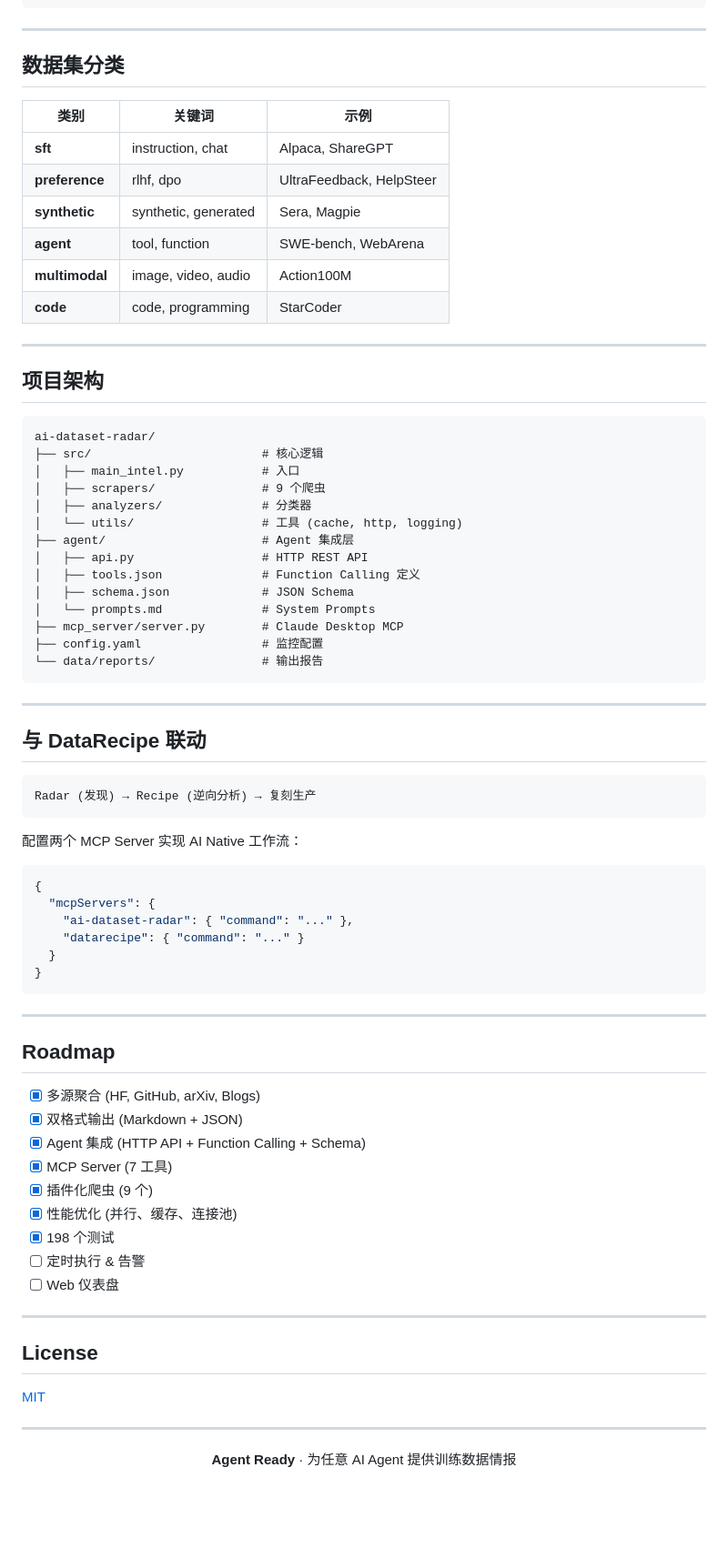
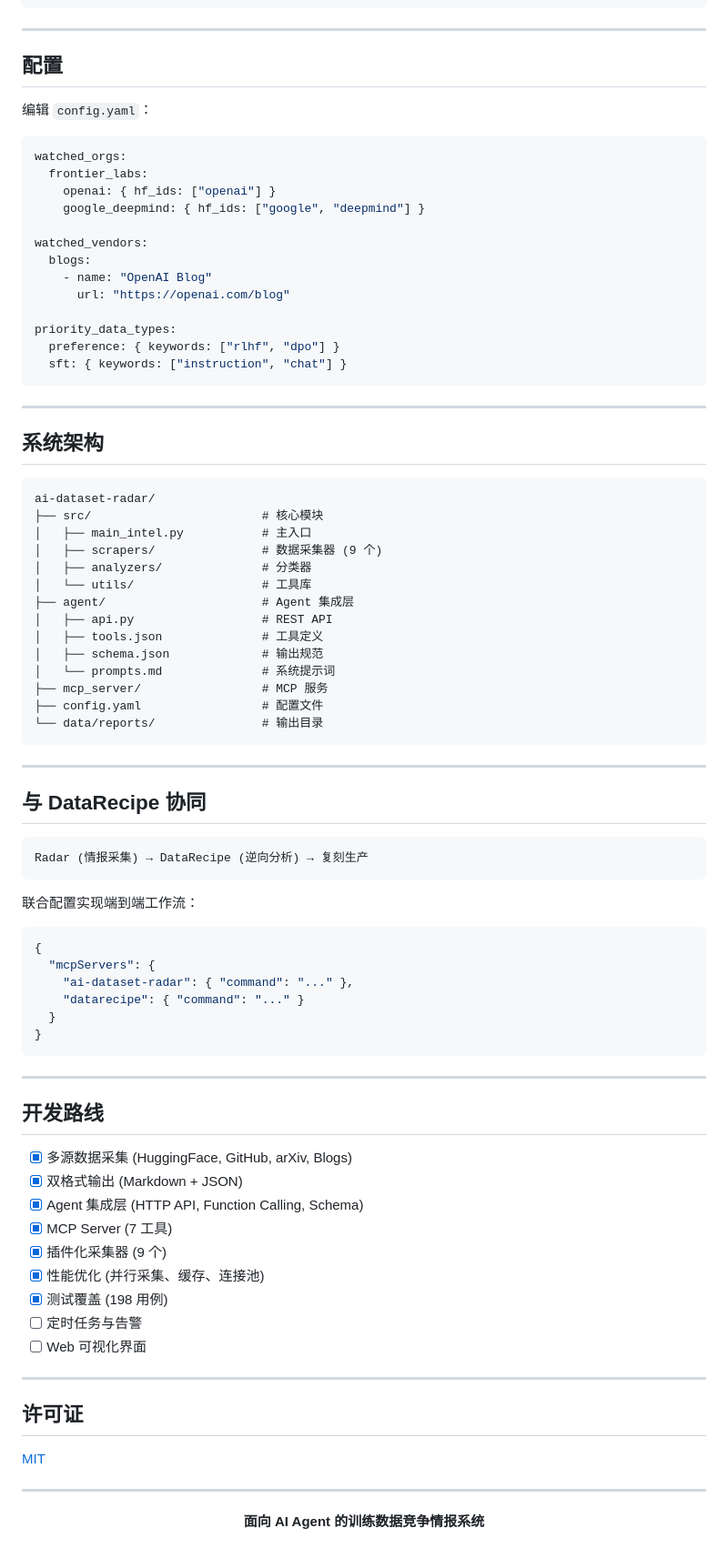
Before and after one commit to liuxiaotong/ai-dataset-radar, a Markdown page: README.md, the part around one of its changes. Shown at 91% size. Drawn GitHub-style; blank space fills up the shorter version.

````diff
--- a/README.md
+++ b/README.md
@@ -303,47 +268,56 @@ priority_data_types:
 
 ---
 
-## 数据集分类
+## 配置
 
-| 类别 | 关键词 | 示例 |
-|------|--------|------|
-| **sft** | instruction, chat | Alpaca, ShareGPT |
-| **preference** | rlhf, dpo | UltraFeedback, HelpSteer |
-| **synthetic** | synthetic, generated | Sera, Magpie |
-| **agent** | tool, function | SWE-bench, WebArena |
-| **multimodal** | image, video, audio | Action100M |
-| **code** | code, programming | StarCoder |
+编辑 `config.yaml`：
 
----
+```yaml
+watched_orgs:
+  frontier_labs:
+    openai: { hf_ids: ["openai"] }
+    google_deepmind: { hf_ids: ["google", "deepmind"] }
 
-## 项目架构
+watched_vendors:
+  blogs:
+    - name: "OpenAI Blog"
+      url: "https://openai.com/blog"
 
-```
-ai-dataset-radar/
-├── src/                        # 核心逻辑
-│   ├── main_intel.py           # 入口
-│   ├── scrapers/               # 9 个爬虫
-│   ├── analyzers/              # 分类器
-│   └── utils/                  # 工具 (cache, http, logging)
-├── agent/                      # Agent 集成层
-│   ├── api.py                  # HTTP REST API
-│   ├── tools.json              # Function Calling 定义
-│   ├── schema.json             # JSON Schema
-│   └── prompts.md              # System Prompts
-├── mcp_server/server.py        # Claude Desktop MCP
-├── config.yaml                 # 监控配置
-└── data/reports/               # 输出报告
+priority_data_types:
+  preference: { keywords: ["rlhf", "dpo"] }
+  sft: { keywords: ["instruction", "chat"] }
 ```
 
 ---
 
-## 与 DataRecipe 联动
+## 系统架构
 
 ```
-Radar (发现) → Recipe (逆向分析) → 复刻生产
+ai-dataset-radar/
+├── src/                        # 核心模块
+│   ├── main_intel.py           # 主入口
+│   ├── scrapers/               # 数据采集器 (9 个)
+│   ├── analyzers/              # 分类器
+│   └── utils/                  # 工具库
+├── agent/                      # Agent 集成层
+│   ├── api.py                  # REST API
+│   ├── tools.json              # 工具定义
+│   ├── schema.json             # 输出规范
+│   └── prompts.md              # 系统提示词
+├── mcp_server/                 # MCP 服务
+├── config.yaml                 # 配置文件
+└── data/reports/               # 输出目录
 ```
 
-配置两个 MCP Server 实现 AI Native 工作流：
+---
+
+## 与 DataRecipe 协同
+
+```
+Radar (情报采集) → DataRecipe (逆向分析) → 复刻生产
+```
+
+联合配置实现端到端工作流：
 
 ```json
 {
@@ -356,21 +330,21 @@ Radar (发现) → Recipe (逆向分析) → 复刻生产
 
 ---
 
-## Roadmap
+## 开发路线
 
-- [x] 多源聚合 (HF, GitHub, arXiv, Blogs)
+- [x] 多源数据采集 (HuggingFace, GitHub, arXiv, Blogs)
 - [x] 双格式输出 (Markdown + JSON)
-- [x] Agent 集成 (HTTP API + Function Calling + Schema)
+- [x] Agent 集成层 (HTTP API, Function Calling, Schema)
 - [x] MCP Server (7 工具)
-- [x] 插件化爬虫 (9 个)
-- [x] 性能优化 (并行、缓存、连接池)
-- [x] 198 个测试
-- [ ] 定时执行 & 告警
-- [ ] Web 仪表盘
+- [x] 插件化采集器 (9 个)
+- [x] 性能优化 (并行采集、缓存、连接池)
+- [x] 测试覆盖 (198 用例)
+- [ ] 定时任务与告警
+- [ ] Web 可视化界面
 
 ---
 
-## License
+## 许可证
 
 [MIT](LICENSE)
 
@@ -378,6 +352,6 @@ Radar (发现) → Recipe (逆向分析) → 复刻生产
 
 <div align="center">
 
-**Agent Ready** · 为任意 AI Agent 提供训练数据情报
+**面向 AI Agent 的训练数据竞争情报系统**
 
 </div>
````
Also changed, not shown: other parts of README.md (+97 -132 lines).
